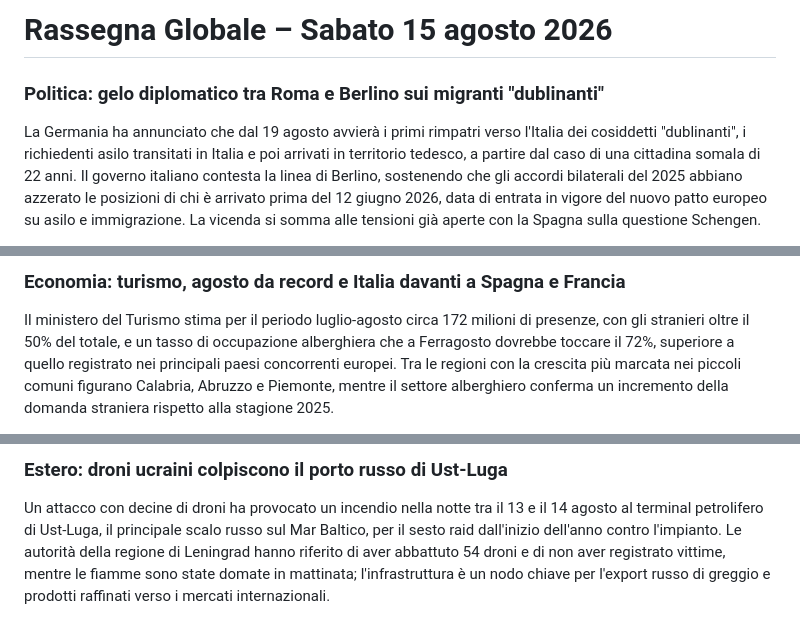
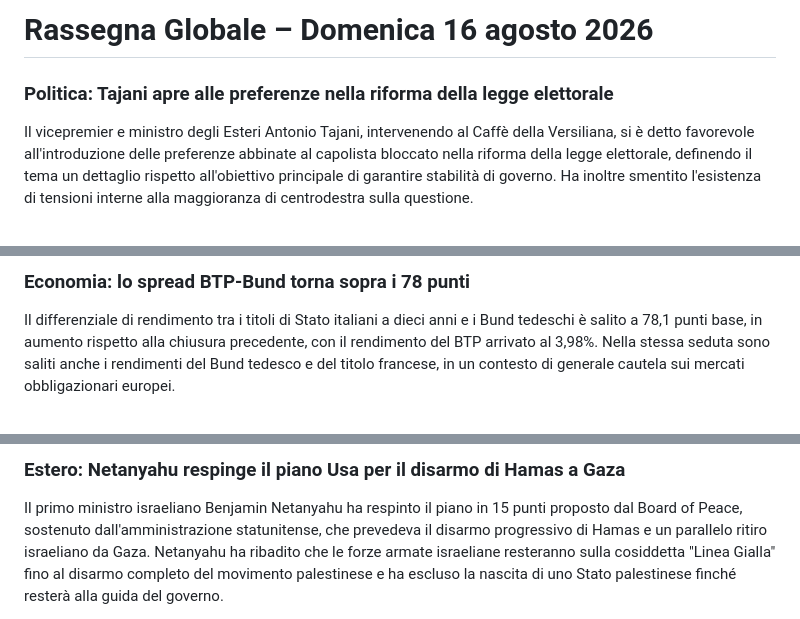
Before and after one commit to mauro-midolo/italian_news, a Markdown page: news_global.md, 3 parts joined by grey strips. GitHub-like rendering.

```diff
--- a/news_global.md
+++ b/news_global.md
@@ -1,5 +1,5 @@
-# Rassegna Globale – Sabato 15 agosto 2026
+# Rassegna Globale – Domenica 16 agosto 2026
 
-### Politica: gelo diplomatico tra Roma e Berlino sui migranti "dublinanti"
-La Germania ha annunciato che dal 19 agosto avvierà i primi rimpatri verso l'Italia dei cosiddetti "dublinanti", i richiedenti asilo transitati in Italia e poi arrivati in territorio tedesco, a partire dal caso di una cittadina somala di 22 anni. Il governo italiano contesta la linea di Berlino, sostenendo che gli accordi bilaterali del 2025 abbiano azzerato le posizioni di chi è arrivato prima del 12 giugno 2026, data di entrata in vigore del nuovo patto europeo su asilo e immigrazione. La vicenda si somma alle tensioni già aperte con la Spagna sulla questione Schengen.
+### Politica: Tajani apre alle preferenze nella riforma della legge elettorale
+Il vicepremier e ministro degli Esteri Antonio Tajani, intervenendo al Caffè della Versiliana, si è detto favorevole all'introduzione delle preferenze abbinate al capolista bloccato nella riforma della legge elettorale, definendo il tema un dettaglio rispetto all'obiettivo principale di garantire stabilità di governo. Ha inoltre smentito l'esistenza di tensioni interne alla maggioranza di centrodestra sulla questione.
 
@@ -17,4 +17,4 @@ Fonte: [Sky TG24](https://tg24.sky.it/politica/2026/08/14/meloni-economia-italia
 
-### Economia: turismo, agosto da record e Italia davanti a Spagna e Francia
-Il ministero del Turismo stima per il periodo luglio-agosto circa 172 milioni di presenze, con gli stranieri oltre il 50% del totale, e un tasso di occupazione alberghiera che a Ferragosto dovrebbe toccare il 72%, superiore a quello registrato nei principali paesi concorrenti europei. Tra le regioni con la crescita più marcata nei piccoli comuni figurano Calabria, Abruzzo e Piemonte, mentre il settore alberghiero conferma un incremento della domanda straniera rispetto alla stagione 2025.
+### Economia: lo spread BTP-Bund torna sopra i 78 punti
+Il differenziale di rendimento tra i titoli di Stato italiani a dieci anni e i Bund tedeschi è salito a 78,1 punti base, in aumento rispetto alla chiusura precedente, con il rendimento del BTP arrivato al 3,98%. Nella stessa seduta sono saliti anche i rendimenti del Bund tedesco e del titolo francese, in un contesto di generale cautela sui mercati obbligazionari europei.
 
@@ -22,4 +22,4 @@ Fonte: [Il Tempo](https://www.iltempo.it/attualita/2026/08/13/news/turismo-itali
 
-### Estero: droni ucraini colpiscono il porto russo di Ust-Luga
-Un attacco con decine di droni ha provocato un incendio nella notte tra il 13 e il 14 agosto al terminal petrolifero di Ust-Luga, il principale scalo russo sul Mar Baltico, per il sesto raid dall'inizio dell'anno contro l'impianto. Le autorità della regione di Leningrad hanno riferito di aver abbattuto 54 droni e di non aver registrato vittime, mentre le fiamme sono state domate in mattinata; l'infrastruttura è un nodo chiave per l'export russo di greggio e prodotti raffinati verso i mercati internazionali.
+### Estero: Netanyahu respinge il piano Usa per il disarmo di Hamas a Gaza
+Il primo ministro israeliano Benjamin Netanyahu ha respinto il piano in 15 punti proposto dal Board of Peace, sostenuto dall'amministrazione statunitense, che prevedeva il disarmo progressivo di Hamas e un parallelo ritiro israeliano da Gaza. Netanyahu ha ribadito che le forze armate israeliane resteranno sulla cosiddetta "Linea Gialla" fino al disarmo completo del movimento palestinese e ha escluso la nascita di uno Stato palestinese finché resterà alla guida del governo.
 
```
Also changed, not shown: other parts of news_global.md (+31 -26 lines), news_san_lazzaro_di_savena.md (+23 -23 lines).
